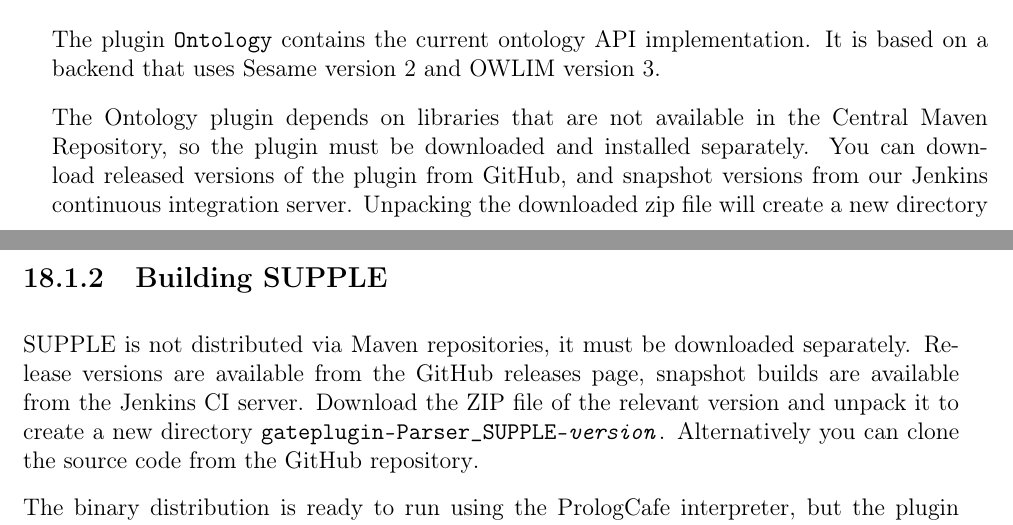
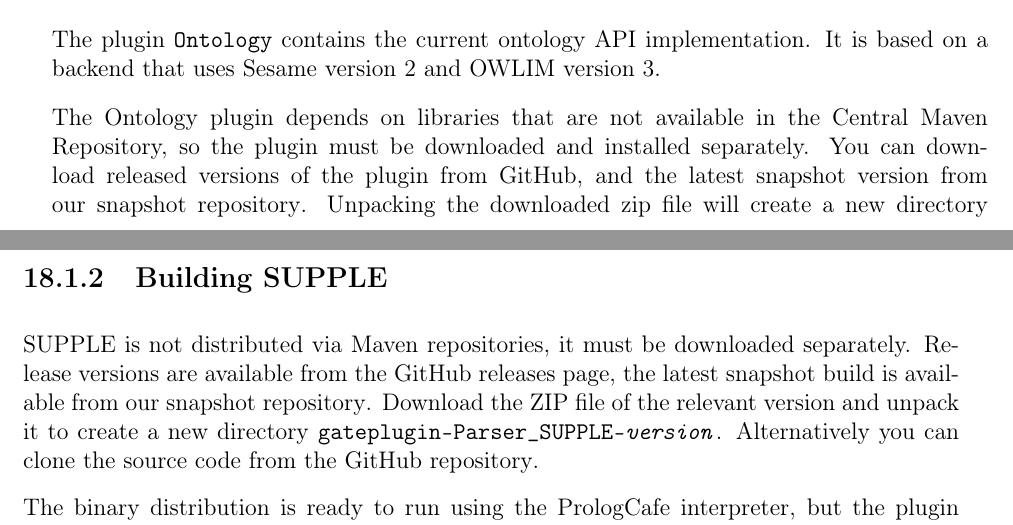
Before and after one commit to GateNLP/userguide, a LaTeX thesis (tao_main.tex, which reads ontologies.tex, parsers.tex): two parts of pages 340 and 389 of 400, joined at a grey line, cut so that both start at the same text. Compiled offline with pdfLaTeX.

Commit message:
Removed remaining references to Jenkins from user guide

```diff
--- a/ontologies.tex
+++ b/ontologies.tex
@@ -456,9 +456,9 @@
 Maven Repository, so the plugin must be downloaded and installed separately.
 You can download released versions of the plugin from
 \htlink{https://github.com/GateNLP/gateplugin-Ontology/releases}{GitHub}, and
-snapshot versions from
-\htlink{https://jenkins.gate.ac.uk/job/gate-plugins/job/gateplugin-Ontology/job/master/}{our
-Jenkins continuous integration server}.  Unpacking the downloaded zip file will
+the latest snapshot version from
+\htlink{https://snapshots.gate.ac.uk/latest/gateplugin-Ontology.zip}{our
+snapshot repository}.  Unpacking the downloaded zip file will
 create a new directory \texttt{gateplugin-Ontology-\emph{version}}, and that
 directory should be loaded as a CREOLE plugin -- open the plugin manager, click
 the ``+'' button at the top left, switch to the ``directory URL'' tab, and
--- a/parsers.tex
+++ b/parsers.tex
@@ -179,8 +179,8 @@
 SUPPLE is not distributed via Maven repositories, it must be downloaded
 separately.  Release versions are available
 \htlink{https://github.com/GateNLP/gateplugin-Parser_SUPPLE/releases}{from the GitHub releases page},
-snapshot builds are available
-\htlink{https://jenkins.gate.ac.uk/job/gate-plugins/job/gateplugin-Parser_SUPPLE/job/master/}{from the Jenkins CI server}.
+the latest snapshot build is available
+\htlink{https://snapshots.gate.ac.uk/latest/gateplugin-Parser_SUPPLE.zip}{from our snapshot repository}.
 Download the ZIP file of the relevant version and unpack it to create a new directory
 \texttt{gateplugin-Parser\_SUPPLE-\emph{version}}.
 Alternatively you can clone the source code
```
Also changed, not shown: api.tex (+1 -1 lines), gate_development.tex (+2 -2 lines).
